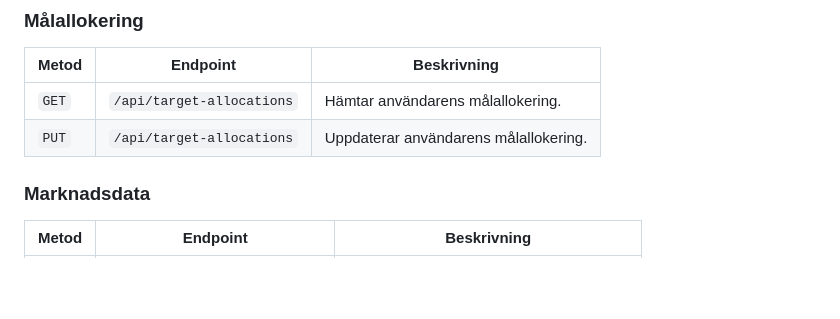
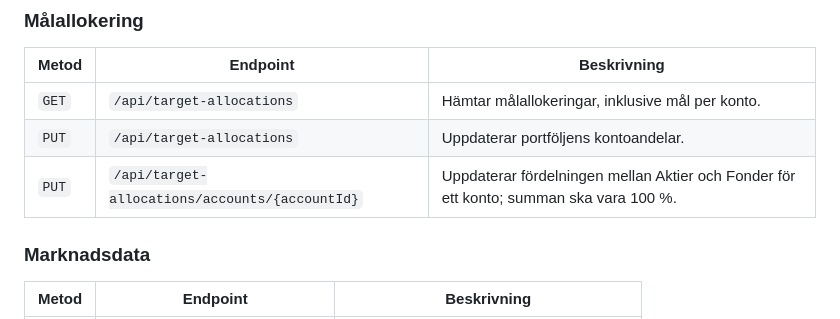
Before and after one commit to chas-challenge-2026/avanza-team2, a Markdown page: backend/AvanzaPortal/DEVELOPMENT.md, the part around the change. Drawn GitHub-style; blank space fills up the shorter version.

Commit message:
Update target allocations API endpoints

```diff
--- a/backend/AvanzaPortal/DEVELOPMENT.md
+++ b/backend/AvanzaPortal/DEVELOPMENT.md
@@ -184,8 +184,9 @@ erik@example.com / password123
 
 | Metod | Endpoint                  | Beskrivning                           |
 | ----- | ------------------------- | ------------------------------------- |
-| `GET` | `/api/target-allocations` | Hämtar användarens målallokering.     |
-| `PUT` | `/api/target-allocations` | Uppdaterar användarens målallokering. |
+| `GET` | `/api/target-allocations` | Hämtar målallokeringar, inklusive mål per konto. |
+| `PUT` | `/api/target-allocations` | Uppdaterar portföljens kontoandelar. |
+| `PUT` | `/api/target-allocations/accounts/{accountId}` | Uppdaterar fördelningen mellan Aktier och Fonder för ett konto; summan ska vara 100 %. |
 
 ### Marknadsdata
 
```
